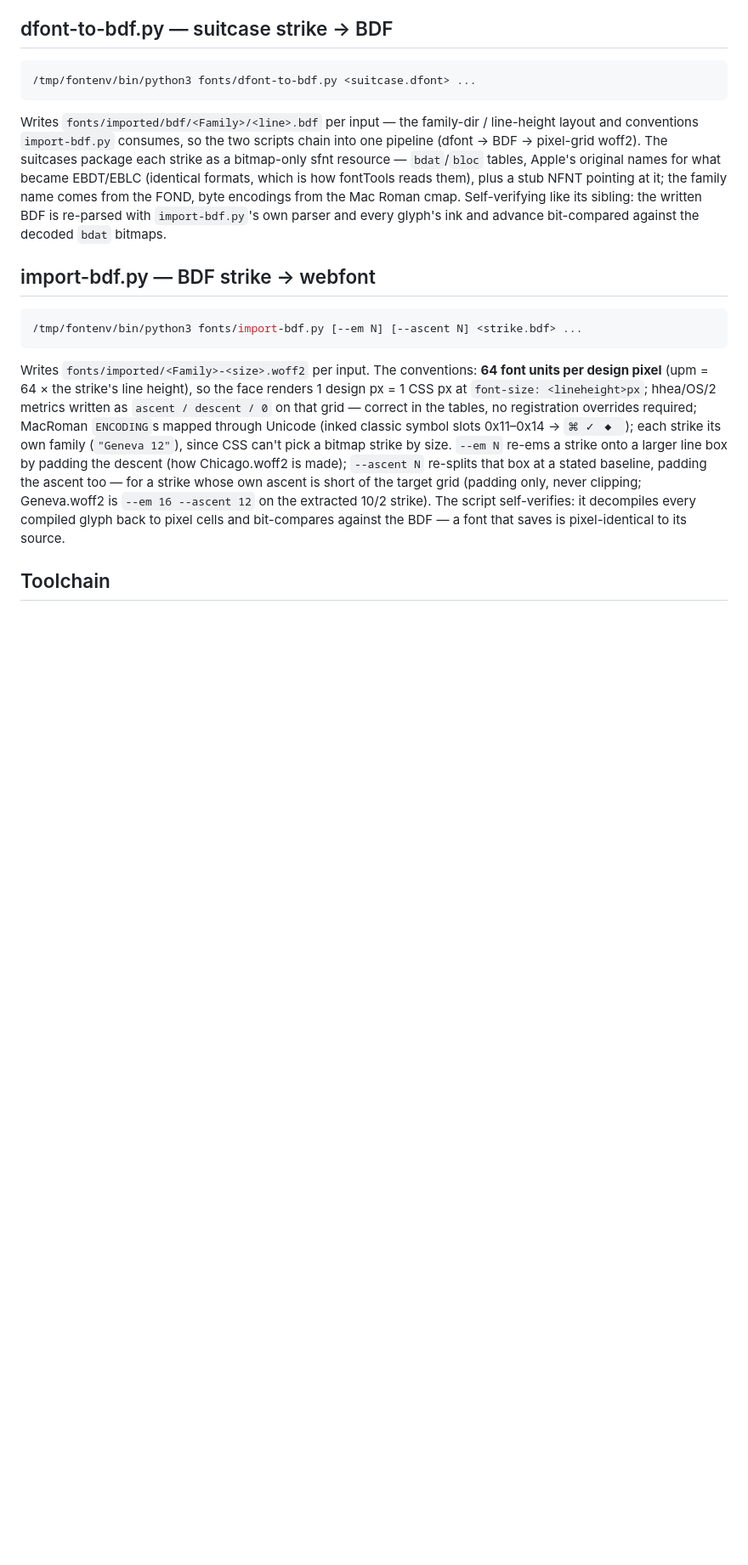
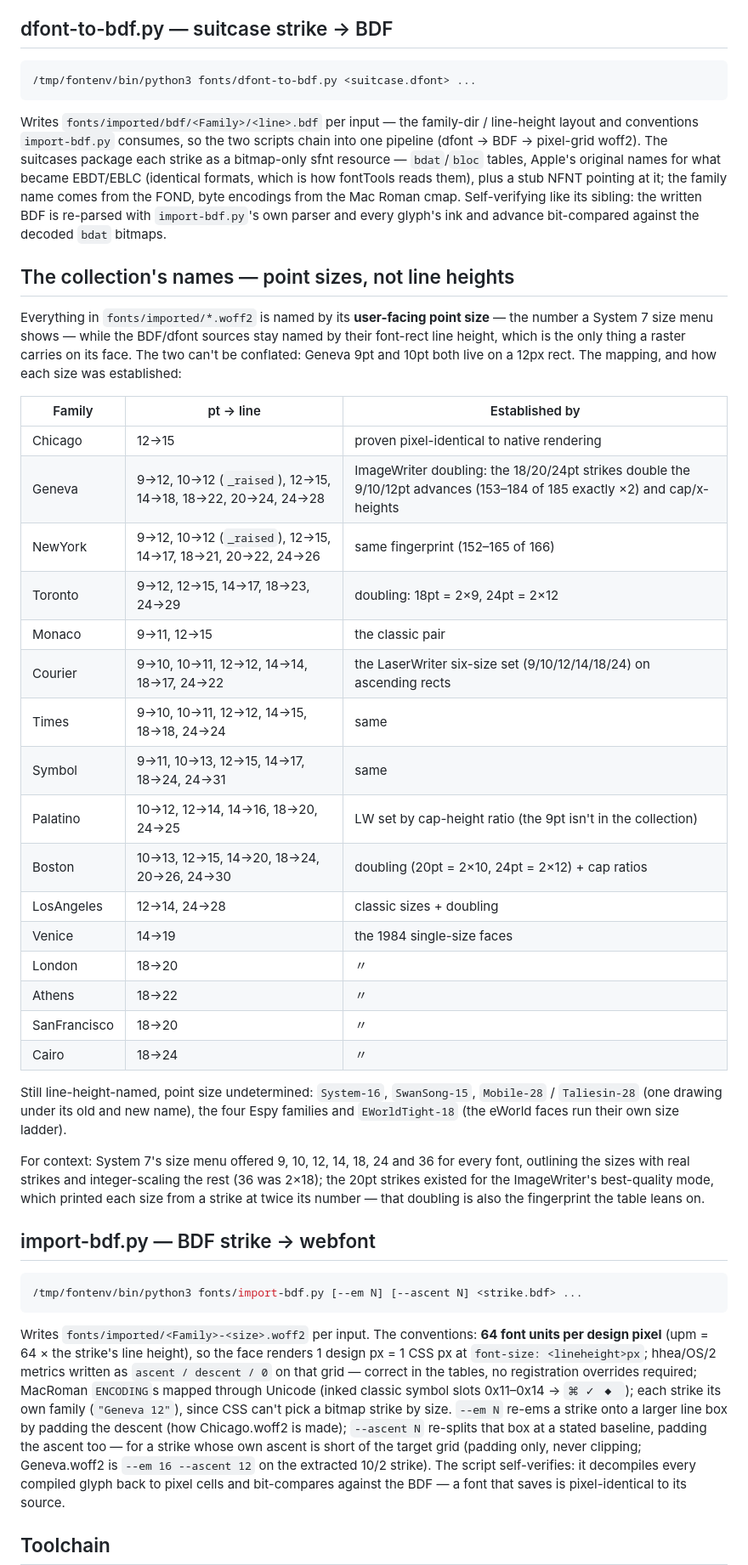
Before and after one commit to aportilla/vintage-frames, a Markdown page: fonts/README.md, the part around the change. Shown at 85% size. GitHub-like rendering; blank space fills up the shorter version.

Commit message:
fonts/README: the imported collection is named by point size
fonts/imported/*.woff2 renamed from line heights to the user-facing point
sizes (file stems and internal families both — 56 strikes re-imported via
--family), with the pt→line mapping and the evidence for each family
documented. Undetermined faces (System, SwanSong, Mobile/Taliesin, the Espy
set) keep their line-height names.

```diff
--- a/fonts/README.md
+++ b/fonts/README.md
@@ -90,6 +90,44 @@ family name comes from the FOND, byte encodings from the Mac Roman cmap.
 Self-verifying like its sibling: the written BDF is re-parsed with
 `import-bdf.py`'s own parser and every glyph's ink and advance bit-compared
 against the decoded `bdat` bitmaps.
+
+## The collection's names — point sizes, not line heights
+
+Everything in `fonts/imported/*.woff2` is named by its **user-facing point
+size** — the number a System 7 size menu shows — while the BDF/dfont sources
+stay named by their font-rect line height, which is the only thing a raster
+carries on its face. The two can't be conflated: Geneva 9pt and 10pt both
+live on a 12px rect. The mapping, and how each size was established:
+
+| Family | pt → line | Established by |
+| --- | --- | --- |
+| Chicago | 12→15 | proven pixel-identical to native rendering |
+| Geneva | 9→12, 10→12 (`_raised`), 12→15, 14→18, 18→22, 20→24, 24→28 | ImageWriter doubling: the 18/20/24pt strikes double the 9/10/12pt advances (153–184 of 185 exactly ×2) and cap/x-heights |
+| NewYork | 9→12, 10→12 (`_raised`), 12→15, 14→17, 18→21, 20→22, 24→26 | same fingerprint (152–165 of 166) |
+| Toronto | 9→12, 12→15, 14→17, 18→23, 24→29 | doubling: 18pt = 2×9, 24pt = 2×12 |
+| Monaco | 9→11, 12→15 | the classic pair |
+| Courier | 9→10, 10→11, 12→12, 14→14, 18→17, 24→22 | the LaserWriter six-size set (9/10/12/14/18/24) on ascending rects |
+| Times | 9→10, 10→11, 12→12, 14→15, 18→18, 24→24 | same |
+| Symbol | 9→11, 10→13, 12→15, 14→17, 18→24, 24→31 | same |
+| Palatino | 10→12, 12→14, 14→16, 18→20, 24→25 | LW set by cap-height ratio (the 9pt isn't in the collection) |
+| Boston | 10→13, 12→15, 14→20, 18→24, 20→26, 24→30 | doubling (20pt = 2×10, 24pt = 2×12) + cap ratios |
+| LosAngeles | 12→14, 24→28 | classic sizes + doubling |
+| Venice | 14→19 | the 1984 single-size faces |
+| London | 18→20 | 〃 |
+| Athens | 18→22 | 〃 |
+| SanFrancisco | 18→20 | 〃 |
+| Cairo | 18→24 | 〃 |
+
+Still line-height-named, point size undetermined: `System-16`, `SwanSong-15`,
+`Mobile-28` / `Taliesin-28` (one drawing under its old and new name), the
+four Espy families and `EWorldTight-18` (the eWorld faces run their own size
+ladder).
+
+For context: System 7's size menu offered 9, 10, 12, 14, 18, 24 and 36 for
+every font, outlining the sizes with real strikes and integer-scaling the
+rest (36 was 2×18); the 20pt strikes existed for the ImageWriter's
+best-quality mode, which printed each size from a strike at twice its
+number — that doubling is also the fingerprint the table leans on.
 
 ## import-bdf.py — BDF strike → webfont
 
```
